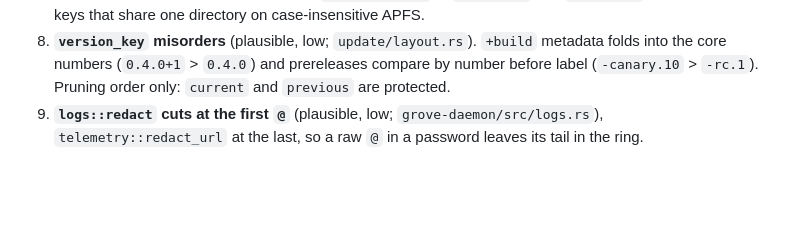
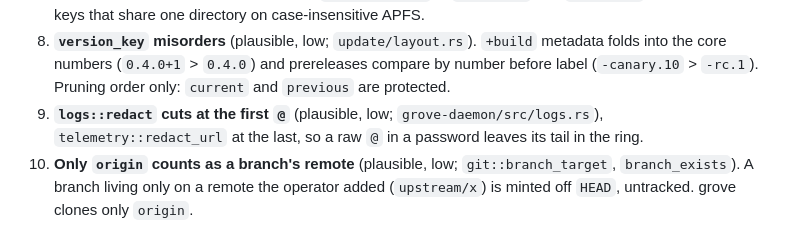
Before and after one commit to jgeschwendt/grove, a Markdown page: docs/plan.md, the part around the change. GitHub-like rendering; blank space fills up the shorter version.

Commit message:
docs(plan): note the origin-only branch lookup
Shift: s-20261019T0455Z
Event: e-20261019T051303Z-7882
Co-Authored-By: Claude Opus 5.5 <noreply@anthropic.com>

```diff
--- a/docs/plan.md
+++ b/docs/plan.md
@@ -40,3 +40,4 @@ The s-20261012T0155Z gigasweep (report and ledger kept outside the repo) confirm
 7. **Slugs keep their case** (plausible, low). `slug_from_url` of `…/Foo/bar` and `…/foo/bar` mints two manifest keys that share one directory on case-insensitive APFS.
 8. **`version_key` misorders** (plausible, low; `update/layout.rs`). `+build` metadata folds into the core numbers (`0.4.0+1` > `0.4.0`) and prereleases compare by number before label (`-canary.10` > `-rc.1`). Pruning order only: `current` and `previous` are protected.
 9. **`logs::redact` cuts at the first `@`** (plausible, low; `grove-daemon/src/logs.rs`), `telemetry::redact_url` at the last, so a raw `@` in a password leaves its tail in the ring.
+10. **Only `origin` counts as a branch's remote** (plausible, low; `git::branch_target`, `branch_exists`). A branch living only on a remote the operator added (`upstream/x`) is minted off `HEAD`, untracked. grove clones only `origin`.
```
